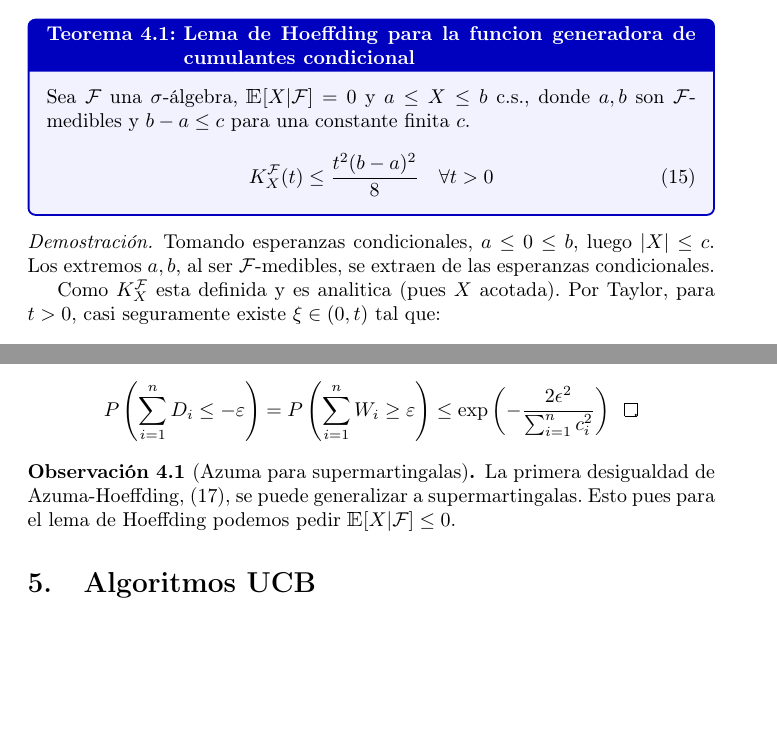
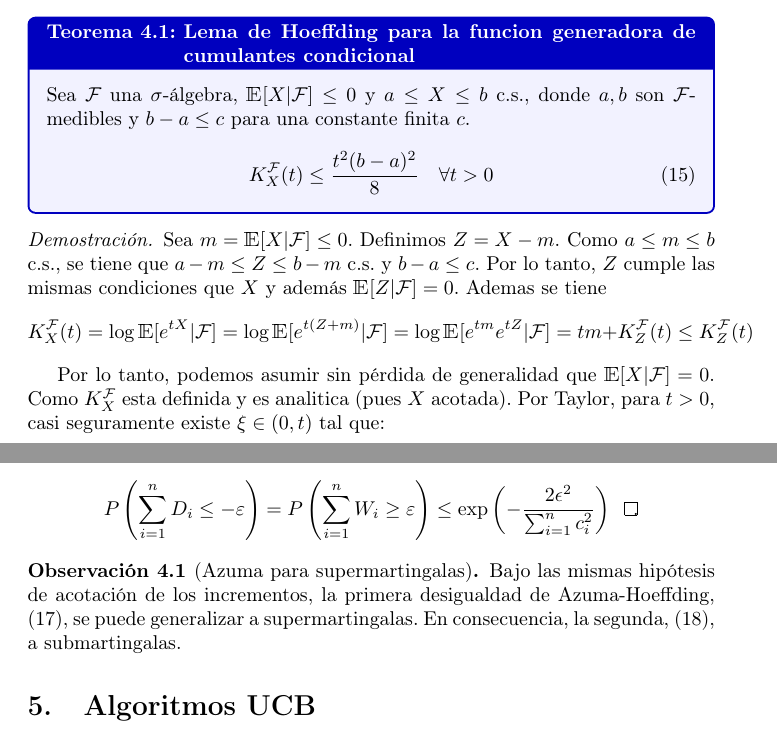
Before and after one commit to LucasGrasso/superproba-kbandits, a LaTeX document (informe/final_superproba.tex, which reads informe/theorems/azuma_hoeffding.tex, informe/theorems/hoeffding.tex): two parts of pages 4 and 7 of 12, joined at a grey line, cut so that both start at the same text, the shorter picture padded with empty space. Compiled offline with pdfLaTeX.

Commit message:
generalizacion hoeffding

```diff
--- a/informe/theorems/azuma_hoeffding.tex
+++ b/informe/theorems/azuma_hoeffding.tex
@@ -51,6 +51,6 @@
 \end{proof}
 
 \begin{observation}[Azuma para supermartingalas]
-    La primera desigualdad de Azuma-Hoeffding, \eqref{eq:azuma1}, se puede generalizar a supermartingalas.
-    Esto pues para el lema de Hoeffding podemos pedir \(\E{X | \mathcal{F}} \leq 0\).
+    Bajo las mismas hipótesis de acotación de los incrementos, la primera desigualdad de Azuma-Hoeffding, \eqref{eq:azuma1}, se puede generalizar a supermartingalas.
+    En consecuencia, la segunda, \eqref{eq:azuma2}, a submartingalas.
 \end{observation}
--- a/informe/theorems/hoeffding.tex
+++ b/informe/theorems/hoeffding.tex
@@ -1,45 +1,51 @@
 \begin{theorem}{Lema de Hoeffding para la funcion generadora de cumulantes condicional}{teo:lema-hoeffding}
-Sea \(\mathcal{F}\) una \(\sigma\)-álgebra, \(\E{X|\mathcal{F}}=0\) y \(a \leq X \leq b\) c.s., donde \(a,b\) son \(\mathcal{F}\)-medibles y \(b-a\leq c\) para una constante finita \(c\).
+    Sea \(\mathcal{F}\) una \(\sigma\)-álgebra, \(\E{X|\mathcal{F}} \leq 0\) y \(a \leq X \leq b\) c.s., donde \(a,b\) son \(\mathcal{F}\)-medibles y \(b-a\leq c\) para una constante finita \(c\).
 
-\begin{equation}  \label{eq:hoeffding}
-    K_X^\mathcal{F}(t) \leq \dfrac{t^2(b-a)^2}{8} \quad \forall t>0
-\end{equation}
+    \begin{equation}  \label{eq:hoeffding}
+        K_X^\mathcal{F}(t) \leq \dfrac{t^2(b-a)^2}{8} \quad \forall t>0
+    \end{equation}
 
 \end{theorem}
 
 \begin{proof}
-   Tomando esperanzas condicionales, \(a\leq0\leq b\), luego \(|X|\leq c\). Los extremos \(a,b\), al ser \(\mathcal F\)-medibles, se extraen de las esperanzas condicionales.
+    Sea \(m = \E{X|\mathcal{F}}\leq 0\). Definimos \(Z = X-m\).
+    Como \(a \leq m \leq b\) c.s., se tiene que \(a-m \leq Z \leq b-m\) c.s. y \(b-a \leq c\). Por lo tanto, \(Z\) cumple las mismas condiciones que \(X\) y además \(\E{Z|\mathcal{F}} = 0\).
+    Ademas se tiene
+    \[
+        K_X^\mathcal{F}(t) = \log \E{e^{tX}|\mathcal{F}} = \log \E{e^{t(Z+m)}|\mathcal{F}} = \log \E{e^{tm}e^{tZ}|\mathcal{F}} = tm + K_Z^\mathcal{F}(t) \leq K_Z^\mathcal{F}(t)
+    \]
 
-   Como \(K_X^\mathcal{F}\) esta definida y es analitica (pues \(X\) acotada). Por Taylor, para \(t>0\), casi seguramente existe \(\xi \in (0,t)\) tal que:
+    Por lo tanto, podemos asumir sin pérdida de generalidad que \(\E{X|\mathcal{F}} = 0\).
+    Como \(K_X^\mathcal{F}\) esta definida y es analitica (pues \(X\) acotada). Por Taylor, para \(t>0\), casi seguramente existe \(\xi \in (0,t)\) tal que:
 
     \begin{align}
-        K_X^\mathcal{F}(t) &= K_X^\mathcal{F}(0) + t{K_X^\mathcal{F}}'(0) + \frac{t^2}{2}{K_X^\mathcal{F}}''(\xi) \nonumber \\
-                         &= \frac{t^2}{2}{K_X^\mathcal{F}}''(\xi) \text{ (Pues } \E{X|\mathcal{F}}=0)
+        K_X^\mathcal{F}(t) & = K_X^\mathcal{F}(0) + t{K_X^\mathcal{F}}'(0) + \frac{t^2}{2}{K_X^\mathcal{F}}''(\xi) \nonumber \\
+                           & = \frac{t^2}{2}{K_X^\mathcal{F}}''(\xi) \text{ (Pues } \E{X|\mathcal{F}} = 0)
     \end{align}
 
     Como \(a\leq X\leq b \implies (X-a)(b-X)\geq0 \implies X^2\leq(a+b)X-ab\).
     \begin{align*}
         {M_X^{\mathcal F}}''(\xi)
-        &=\E{X^2e^{\xi X}\mid\mathcal F}\\
-        &\leq(a+b) \E{Xe^{\xi X}\mid\mathcal F} -ab\E{e^{\xi X}\mid\mathcal F}\\
-        &=(a+b){M_X^{\mathcal F}}'(\xi)-abM_X^{\mathcal F}(\xi).
+         & =\E{X^2e^{\xi X}\mid\mathcal F}                                       \\
+         & \leq(a+b) \E{Xe^{\xi X}\mid\mathcal F} -ab\E{e^{\xi X}\mid\mathcal F} \\
+         & =(a+b){M_X^{\mathcal F}}'(\xi)-abM_X^{\mathcal F}(\xi).
     \end{align*}
 
-     Usando lo observado en \eqref{eq:dt2KX}:
+    Usando lo observado en \eqref{eq:dt2KX}:
 
     \begin{align*}
-{K^\mathcal{F}_X}''(\xi) &= \frac{M^\mathcal{F}_X(\xi){M^\mathcal{F}_X}''(\xi) - ({M^\mathcal{F}_X}'(\xi))^2}{(M^\mathcal{F}_X(\xi))^2} \\
-                                      &= \frac{{M^\mathcal{F}_X}''(\xi)}{M^\mathcal{F}_X(\xi)} - \left(\frac{{M^\mathcal{F}_X}'(\xi)}{M^\mathcal{F}_X(\xi)} \right)^2 \\
-                                      &\leq (a+b) \frac{{M^\mathcal{F}_X}'(\xi)}{M^\mathcal{F}_X(\xi)} -ab -  \left(\frac{{M^\mathcal{F}_X}'(\xi)}{M^\mathcal{F}_X(\xi)} \right)^2 \\
-                                      &= \frac{(b-a)^2}{4} - \left(\frac{{M^\mathcal{F}_X}'(\xi)}{M^\mathcal{F}_X(\xi)} -\frac{a+b}{2}\right)^2 \\
-                                      &\leq \frac{(b-a)^2}{4}
+        {K^\mathcal{F}_X}''(\xi) & = \frac{M^\mathcal{F}_X(\xi){M^\mathcal{F}_X}''(\xi) - ({M^\mathcal{F}_X}'(\xi))^2}{(M^\mathcal{F}_X(\xi))^2}                               \\
+                                 & = \frac{{M^\mathcal{F}_X}''(\xi)}{M^\mathcal{F}_X(\xi)} - \left(\frac{{M^\mathcal{F}_X}'(\xi)}{M^\mathcal{F}_X(\xi)} \right)^2              \\
+                                 & \leq (a+b) \frac{{M^\mathcal{F}_X}'(\xi)}{M^\mathcal{F}_X(\xi)} -ab -  \left(\frac{{M^\mathcal{F}_X}'(\xi)}{M^\mathcal{F}_X(\xi)} \right)^2 \\
+                                 & = \frac{(b-a)^2}{4} - \left(\frac{{M^\mathcal{F}_X}'(\xi)}{M^\mathcal{F}_X(\xi)} -\frac{a+b}{2}\right)^2                                    \\
+                                 & \leq \frac{(b-a)^2}{4}
     \end{align*}
 
     Luego,
 
     \begin{align*}
-         K_X^\mathcal{F}(t) &= \frac{t^2}{2}{K_X^\mathcal{F}}''(\xi) \\
-                            &\leq t^2\frac{(b-a)^2}{8} \qedhere
+        K_X^\mathcal{F}(t) & = \frac{t^2}{2}{K_X^\mathcal{F}}''(\xi) \\
+                           & \leq t^2\frac{(b-a)^2}{8} \qedhere
     \end{align*}
 
 \end{proof}
```
Also changed, not shown: informe/final_superproba.pdf, informe/theorems/azuma_hoeffding.tex (2 more changed lines).
